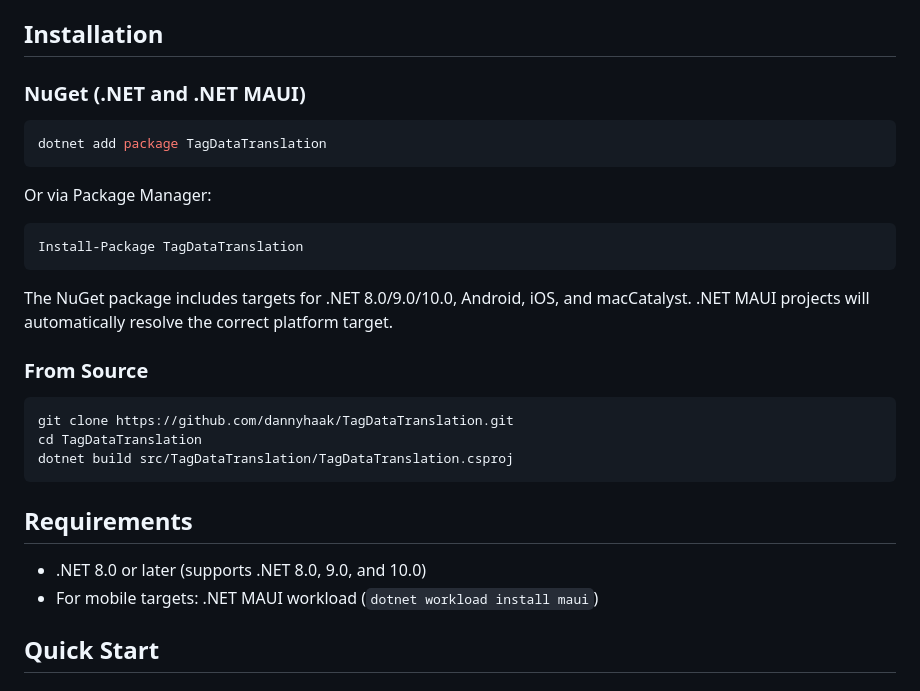
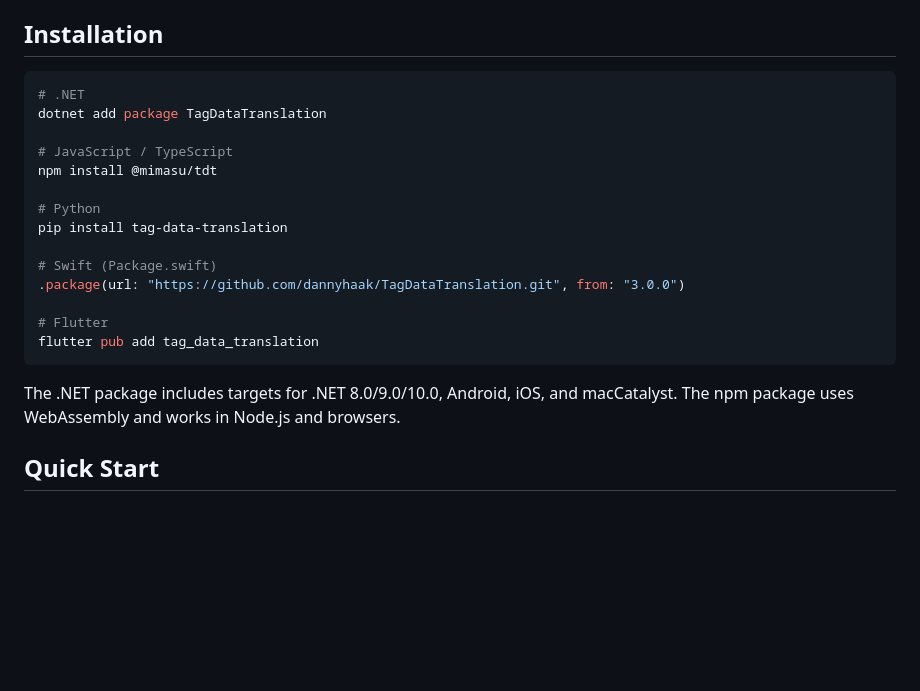
Before and after one commit to dannyhaak/TagDataTranslation, a Markdown page: README.md, the part around the change. Drawn GitHub-style; blank space fills up the shorter version.

Commit message:
docs: update Installation section with all platform packages
Replace .NET-only install instructions with .NET, npm, pip, Swift, and
Flutter install commands.

Co-Authored-By: Claude Opus 4.6 <noreply@anthropic.com>

````diff
--- a/README.md
+++ b/README.md
@@ -70,31 +70,24 @@ Implements the **GS1 EPC Tag Data Standard (TDS) 2.3** and **Tag Data Translatio
 
 ## Installation
 
-### NuGet (.NET and .NET MAUI)
+```bash
+# .NET
+dotnet add package TagDataTranslation
 
-```bash
-dotnet add package TagDataTranslation
+# JavaScript / TypeScript
+npm install @mimasu/tdt
+
+# Python
+pip install tag-data-translation
+
+# Swift (Package.swift)
+.package(url: "https://github.com/dannyhaak/TagDataTranslation.git", from: "3.0.0")
+
+# Flutter
+flutter pub add tag_data_translation
 ```
 
-Or via Package Manager:
-```
-Install-Package TagDataTranslation
-```
-
-The NuGet package includes targets for .NET 8.0/9.0/10.0, Android, iOS, and macCatalyst. .NET MAUI projects will automatically resolve the correct platform target.
-
-### From Source
-
-```bash
-git clone https://github.com/dannyhaak/TagDataTranslation.git
-cd TagDataTranslation
-dotnet build src/TagDataTranslation/TagDataTranslation.csproj
-```
-
-## Requirements
-
-- .NET 8.0 or later (supports .NET 8.0, 9.0, and 10.0)
-- For mobile targets: .NET MAUI workload (`dotnet workload install maui`)
+The .NET package includes targets for .NET 8.0/9.0/10.0, Android, iOS, and macCatalyst. The npm package uses WebAssembly and works in Node.js and browsers.
 
 ## Quick Start
 
````
